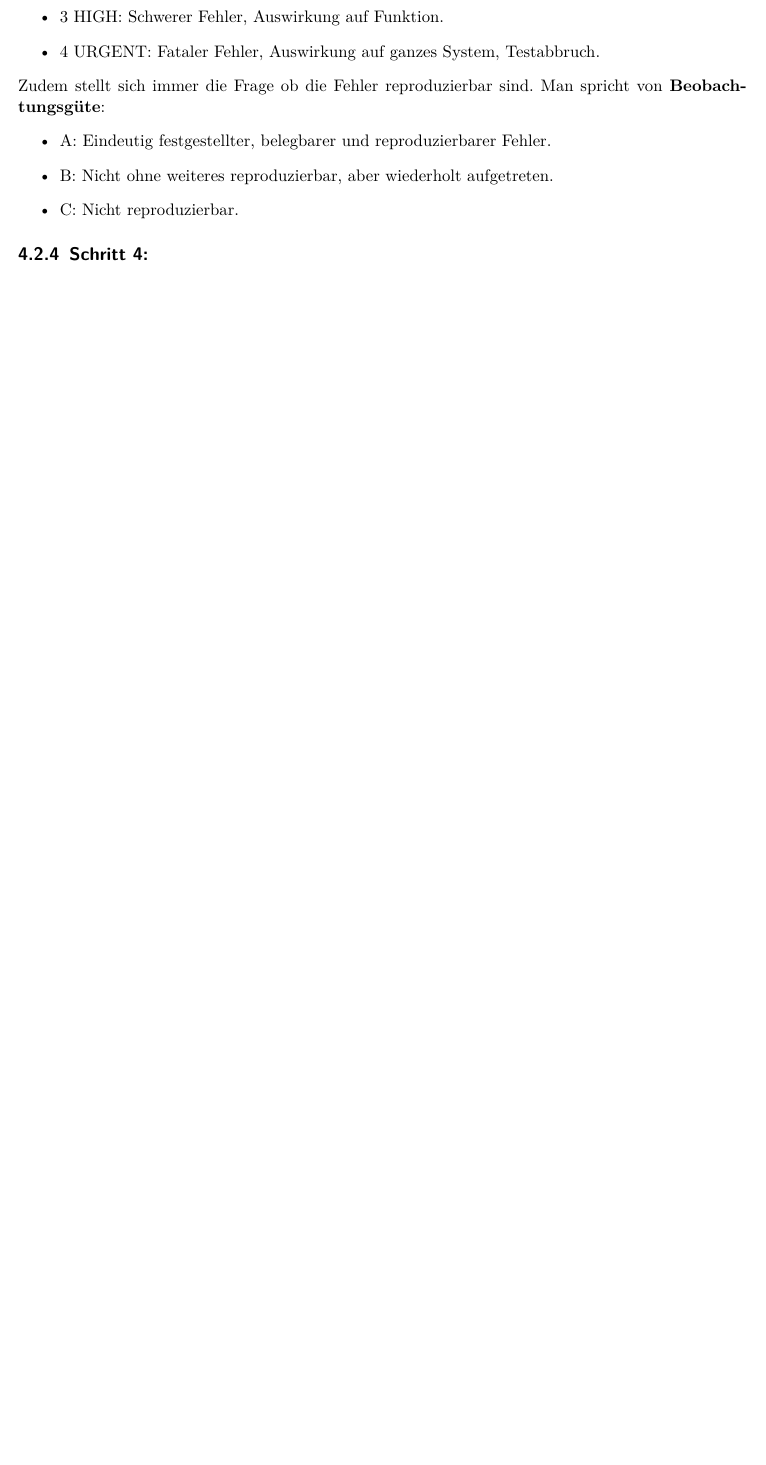
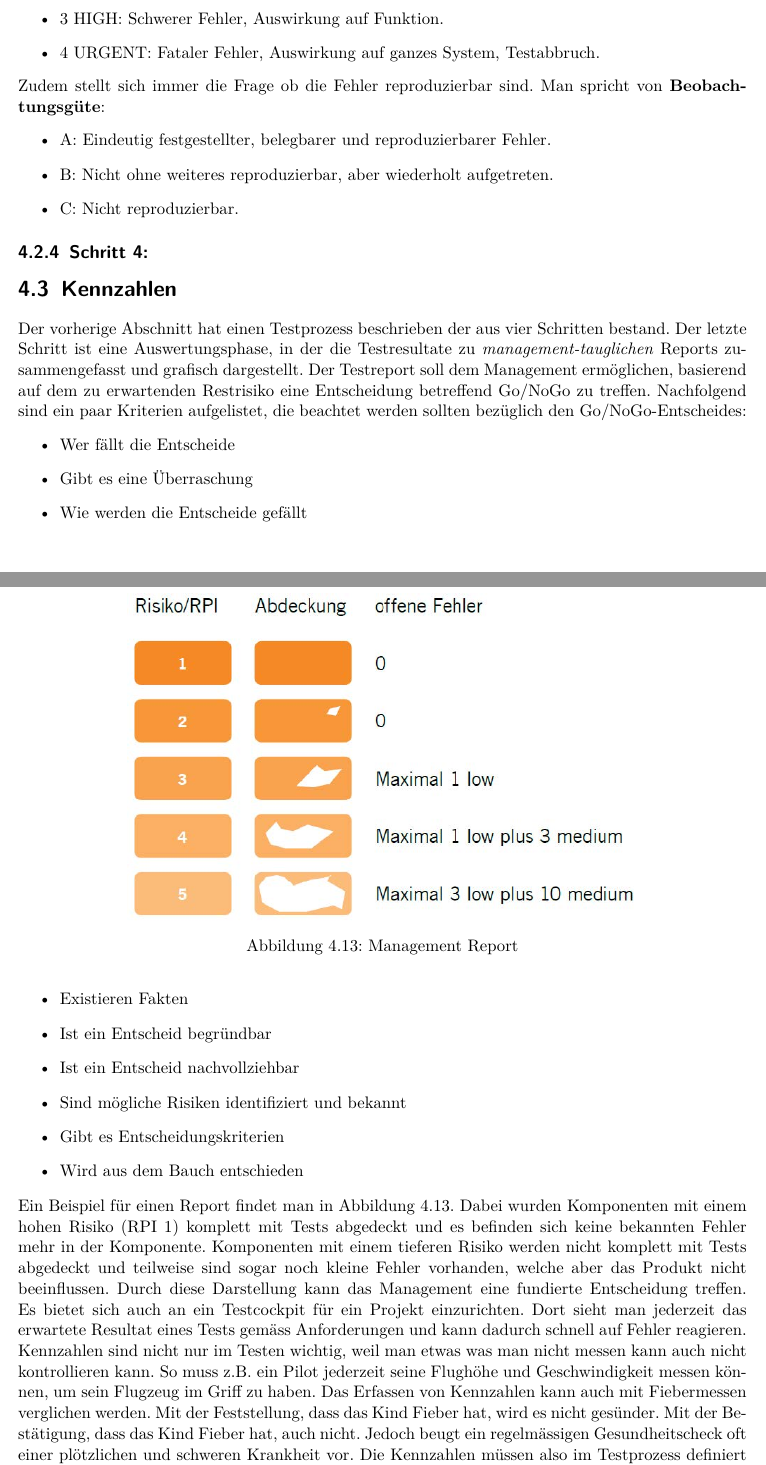
Before and after one commit to fabwu/zusammenfassung-saqt, a LaTeX document (Zusammenfassung_SAQT.tex, which reads software-testing.tex): part of page 39 of 45 before the commit and two parts of pages 40 and 41 of 47 after it, the two joined at a grey line, cut so that both start at the same text, the shorter picture padded with empty space. Compiled offline with pdfLaTeX.

Commit message:
Close #25 Testing III

```diff
--- a/software-testing.tex
+++ b/software-testing.tex
@@ -194,7 +219,31 @@ Zudem stellt sich immer die Frage ob die Fehler reproduzierbar sind. Man spricht
 	\item C: Nicht reproduzierbar.
 \end{itemize}
 
-\subsection{Schritt 4: }
-tbd. here chapter 3
+\subsection{Schritt 4:}
 
-\newpage
+%TODO Schritt 4 noch hinzufügen
+
+\section{Kennzahlen}
+
+Der vorherige Abschnitt hat einen Testprozess beschrieben der aus vier Schritten bestand. Der letzte Schritt ist eine Auswertungsphase, in der die Testresultate zu \textit{management-tauglichen} Reports zusammengefasst und grafisch dargestellt. Der Testreport soll dem Management ermöglichen, basierend auf dem zu erwartenden Restrisiko eine Entscheidung betreffend Go/NoGo zu treffen. Nachfolgend sind ein paar Kriterien aufgelistet, die beachtet werden sollten bezüglich den Go/NoGo-Entscheides:
+\begin{itemize}
+	\item Wer fällt die Entscheide
+	\item Gibt es eine Überraschung
+	\item Wie werden die Entscheide gefällt
+	\item Existieren Fakten
+	\item Ist ein Entscheid begründbar
+	\item Ist ein Entscheid nachvollziehbar
+	\item Sind mögliche Risiken identifiziert und bekannt
+	\item Gibt es Entscheidungskriterien
+	\item Wird aus dem Bauch entschieden
+\end{itemize}
+Ein Beispiel für einen Report findet man in Abbildung \ref{fig:go-nogo-report}. Dabei wurden Komponenten mit einem hohen Risiko (RPI 1) komplett mit Tests abgedeckt und es befinden sich keine bekannten Fehler mehr in der Komponente. Komponenten mit einem tieferen Risiko werden nicht komplett mit Tests abgedeckt und teilweise sind sogar noch kleine Fehler vorhanden, welche aber das Produkt nicht beeinflussen. Durch diese Darstellung kann das Management eine fundierte Entscheidung treffen.
+\begin{figure}
+\centering
+\includegraphics[width=0.7\linewidth]{fig/go-nogo-report}
+\caption{Management Report}
+\label{fig:go-nogo-report}
+\end{figure}
+Es bietet sich auch an ein Testcockpit für ein Projekt einzurichten. Dort sieht man jederzeit das erwartete Resultat eines Tests gemäss Anforderungen und kann dadurch schnell auf Fehler reagieren.
+
+Kennzahlen sind nicht nur im Testen wichtig, weil man etwas was man nicht messen kann auch nicht kontrollieren kann. So muss z.B. ein Pilot jederzeit seine Flughöhe und Geschwindigkeit messen können, um sein Flugzeug im Griff zu haben. Das Erfassen von Kennzahlen kann auch mit Fiebermessen verglichen werden. Mit der Feststellung, dass das Kind Fieber hat, wird es nicht gesünder. Mit der Bestätigung, dass das Kind Fieber hat, auch nicht. Jedoch beugt ein regelmässigen Gesundheitscheck oft einer plötzlichen und schweren Krankheit vor. Die Kennzahlen müssen also im Testprozess definiert werden und dienen dort als Führungsinstrument der Projektleitung und des Testmanagements.
@@ -200,0 +255 @@ tbd. here chapter 3
+	\item[Ist es reif?] Um zu entscheiden ob eine Komponente reif ist, muss man beobachten wie viele Tests zur Verfügung stehen und wie viele davon schon getestet werden konnten. Natürlich muss man auch beachten wie viele Tests erfolgreich sind und wie viele noch zu testen sind. Der Reifegrad einer Komponente kann aus der Summe aller Fehler, der Summe der offenen Fehler und der Anzahl der erfolgreich getesteten Use Cases bestimmt werden.
```
Also changed, not shown: fig/go-nogo-report.jpg (added), software-testing.tex (62 more changed lines).
